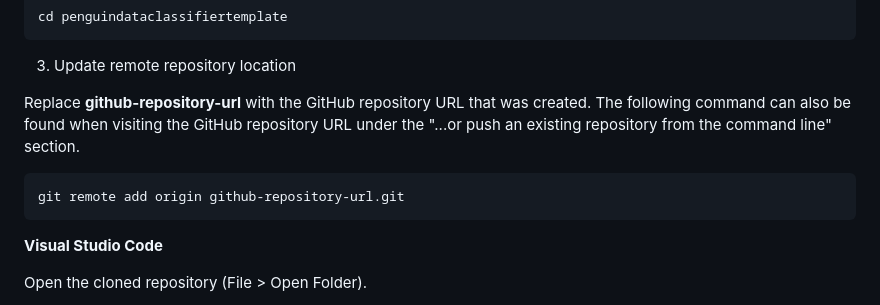
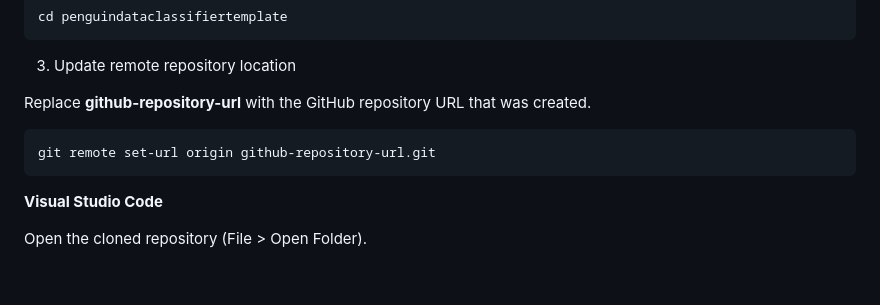
Before and after one commit to chticer/penguindataclassifiertemplate, a Markdown page: README.md, the part around the change. Drawn GitHub-style; blank space fills up the shorter version.

````diff
--- a/README.md
+++ b/README.md
@@ -52,10 +52,10 @@ cd penguindataclassifiertemplate
 
 3. Update remote repository location
 
-Replace **github-repository-url** with the GitHub repository URL that was created. The following command can also be found when visiting the GitHub repository URL under the "...or push an existing repository from the command line" section.
+Replace **github-repository-url** with the GitHub repository URL that was created.
 
 ```
-git remote add origin github-repository-url.git
+git remote set-url origin github-repository-url.git
 ```
 
 **Visual Studio Code**
````
